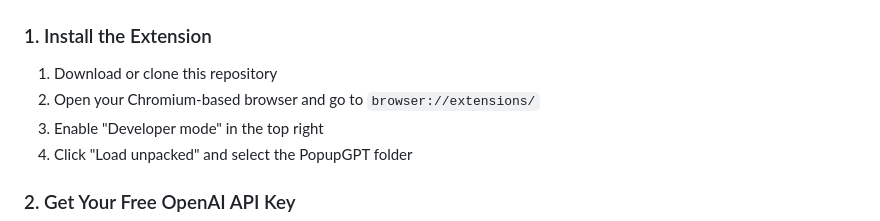
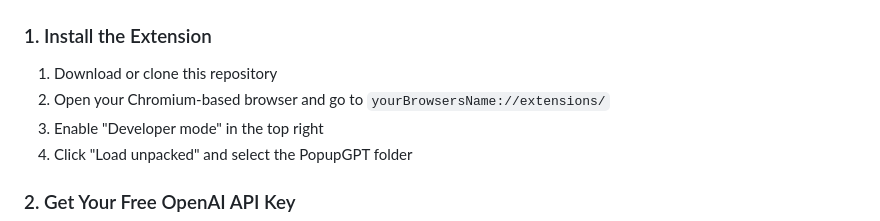
Before and after one commit to manacGrace/PopupGPT, a Markdown page: README.md, the part around the change. Rendered like a GitHub page.

Commit message:
Update browser URL in installation instructions

```diff
--- a/README.md
+++ b/README.md
@@ -38,7 +38,7 @@
 ### 1. Install the Extension
 
 1. Download or clone this repository
-2. Open your Chromium-based browser and go to `browser://extensions/`
+2. Open your Chromium-based browser and go to `yourBrowsersName://extensions/`
 3. Enable "Developer mode" in the top right
 4. Click "Load unpacked" and select the PopupGPT folder
 
```
